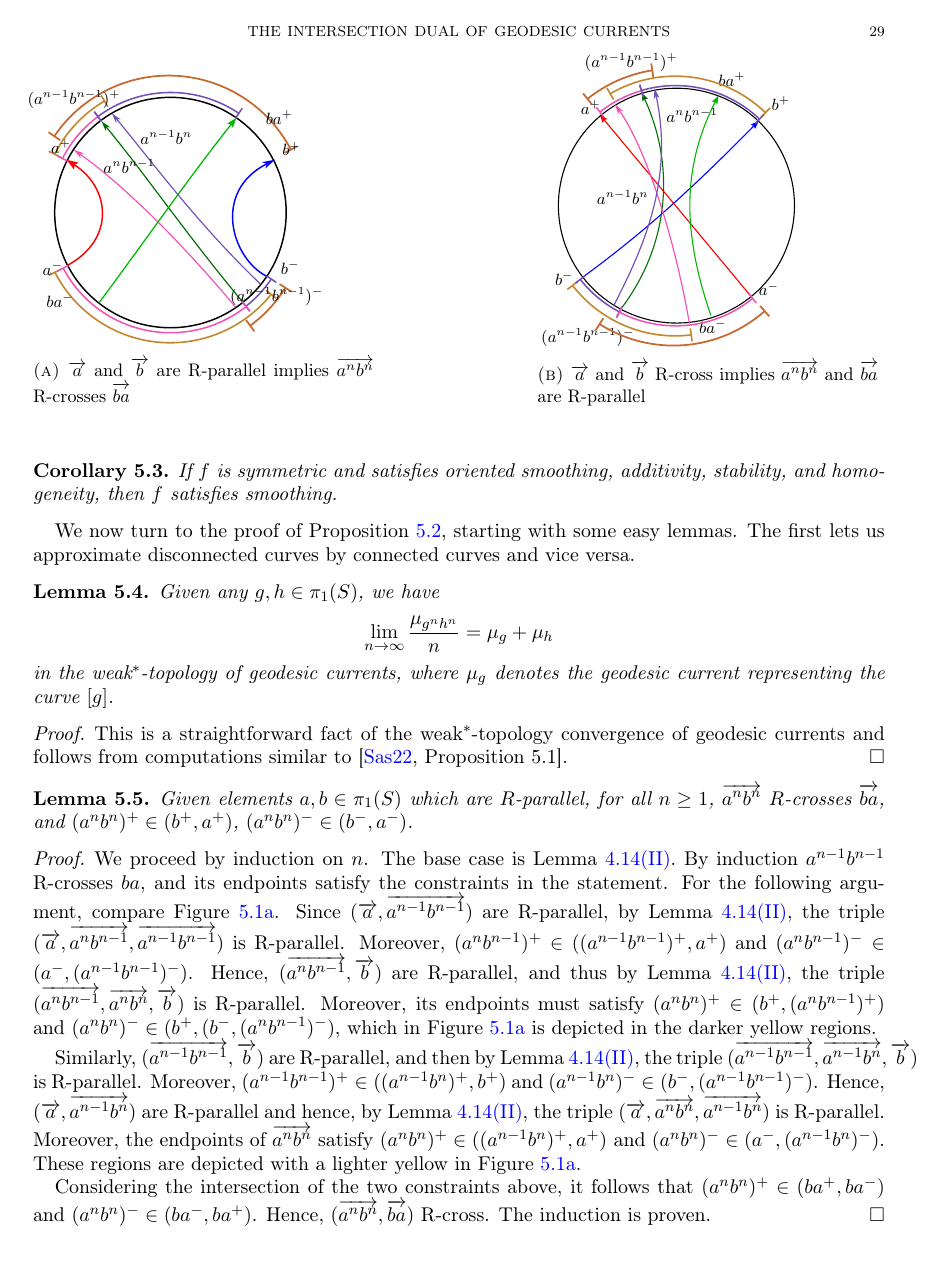
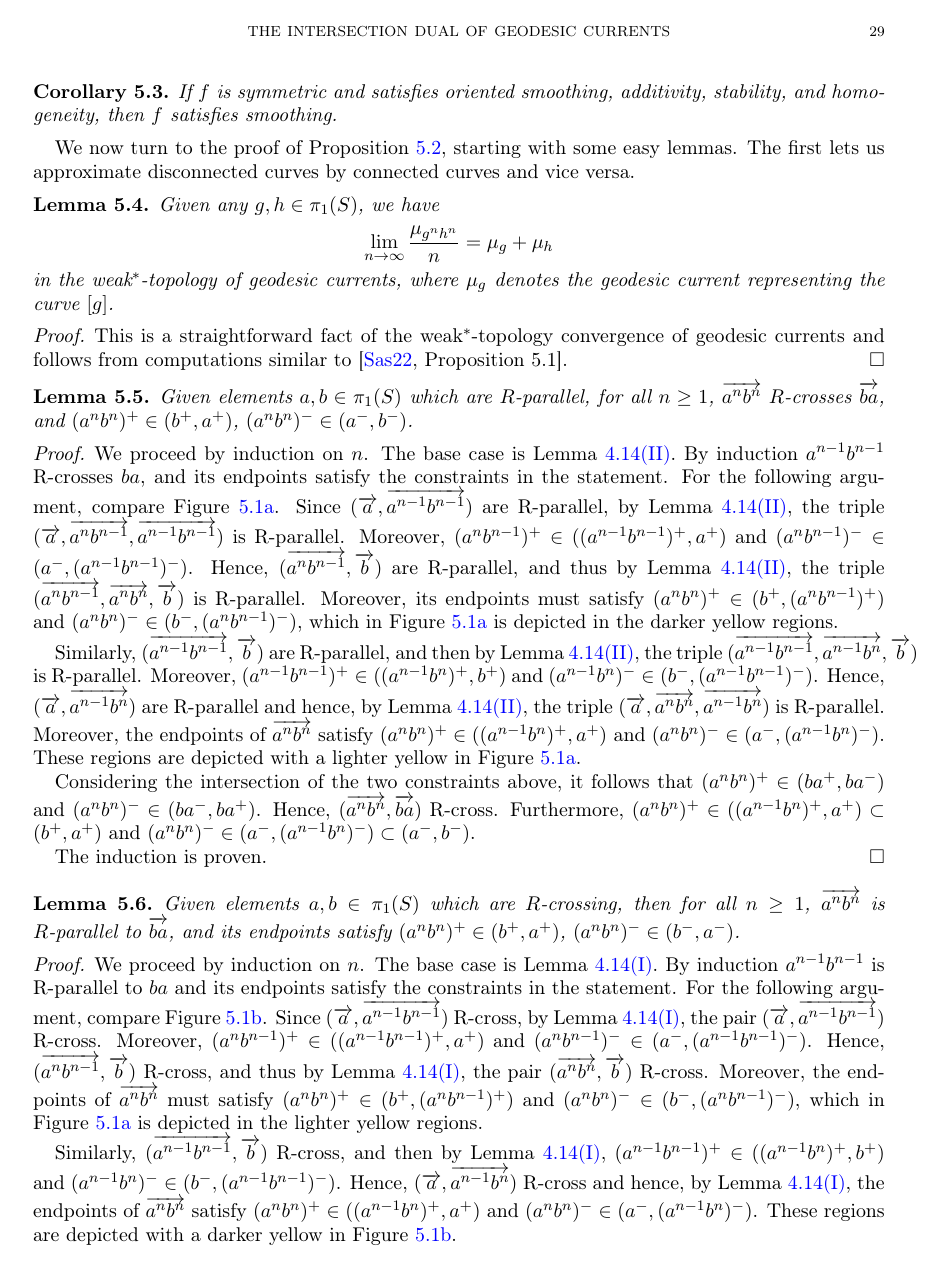
Before and after one commit to dpthurst/Currents-and-intersections, a LaTeX paper (Intersections.tex, which reads boxes.tex): page 29 of 78. Compiled offline with pdfLaTeX.

Commit message:
Update on Overleaf.

```diff
--- a/boxes.tex
+++ b/boxes.tex
@@ -111,7 +111,7 @@ in the weak$^*$-topology of geodesic currents, where $\mu_{g}$ denotes the geode
   Hence, $(\ora{a^nb^{n-1}}, \ora{b})$ are R-parallel, and thus
   by Lemma~\ref{lem:righthandedfoundation}\ref{item:ab-parallel}, the triple
   ($\ora{a^nb^{n-1}}, \ora{a^n b^n}, \ora{b})$ is R-parallel. Moreover, its endpoints must satisfy
-  $(a^n b^n)^+ \in (b^+, (a^nb^{n-1})^+)$ and $(a^n b^n)^- \in (b^+, (b^-,(a^nb^{n-1})^-)$, which in Figure~\ref{fig:anbn_ba_cross} is depicted in the darker yellow regions.
+  $(a^n b^n)^+ \in (b^+, (a^nb^{n-1})^+)$ and $(a^n b^n)^- \in  (b^-,(a^nb^{n-1})^-)$, which in Figure~\ref{fig:anbn_ba_cross} is depicted in the darker yellow regions.
 
 
 
@@ -122,7 +122,10 @@ in the weak$^*$-topology of geodesic currents, where $\mu_{g}$ denotes the geode
   $(a^nb^n)^+ \in ((a^{n-1}b^n)^+, a^+)$ and
    $(a^nb^n)^- \in (a^-, (a^{n-1}b^n)^-)$. These regions are depicted with a lighter yellow in Figure~\ref{fig:anbn_ba_cross}.
 
-   Considering the intersection of the two constraints above, it follows that $(a^nb^n)^+ \in (ba^+, ba^-)$ and $(a^nb^n)^- \in (ba^-, ba^+)$. Hence, $(\ora{a^nb^n},\ora{ba})$ R-cross. The induction is proven.
+   Considering the intersection of the two constraints above, it follows that $(a^nb^n)^+ \in (ba^+, ba^-)$ and $(a^nb^n)^- \in (ba^-, ba^+)$. Hence, $(\ora{a^nb^n},\ora{ba})$ R-cross. Furthermore,
+   $(a^nb^n)^+ \in ((a^{n-1}b^n)^+, a^+) \subset (b^+, a^+)$ and $(a^nb^n)^- \in (a^-, (a^{n-1}b^n)^-) \subset (a^-, b^-)$.
+
+   The induction is proven.
 \end{proof}
 
 \begin{figure}
@@ -153,7 +156,7 @@ By induction $a^{n-1}b^{n-1}$ is R-parallel to $ba$ and its endpoints satisfy th
   Hence, $(\ora{a^nb^{n-1}}, \ora{b})$ R-cross, and thus
   by Lemma~\ref{lem:righthandedfoundation}\ref{item:ab-cross}, the pair
   $(\ora{a^n b^n}, \ora{b})$ R-cross. Moreover, the endpoints of $\ora{a^nb^n}$ must satisfy
-  $(a^n b^n)^+ \in (b^+, (a^nb^{n-1})^+)$ and $(a^n b^n)^- \in (b^+, (b^-,(a^nb^{n-1})^-)$, which in Figure~\ref{fig:anbn_ba_cross} is depicted in the lighter yellow regions.
+  $(a^n b^n)^+ \in (b^+, (a^nb^{n-1})^+)$ and $(a^n b^n)^- \in (b^-,(a^nb^{n-1})^-)$, which in Figure~\ref{fig:anbn_ba_cross} is depicted in the lighter yellow regions.
 
   Similarly, $(\ora{a^{n-1}b^{n-1}}, \ora{b})$ R-cross, and then
   by Lemma~\ref{lem:righthandedfoundation}\ref{item:ab-cross}, $(a^{n-1}b^{n-1})^+ \in ((a^{n-1}b^{n})^+, b^+)$ and $(a^{n-1}b^{n})^- \in (b^-, (a^{n-1}b^{n-1})^-)$.
```
Also changed, not shown: boxes.tex (6 more changed lines).
